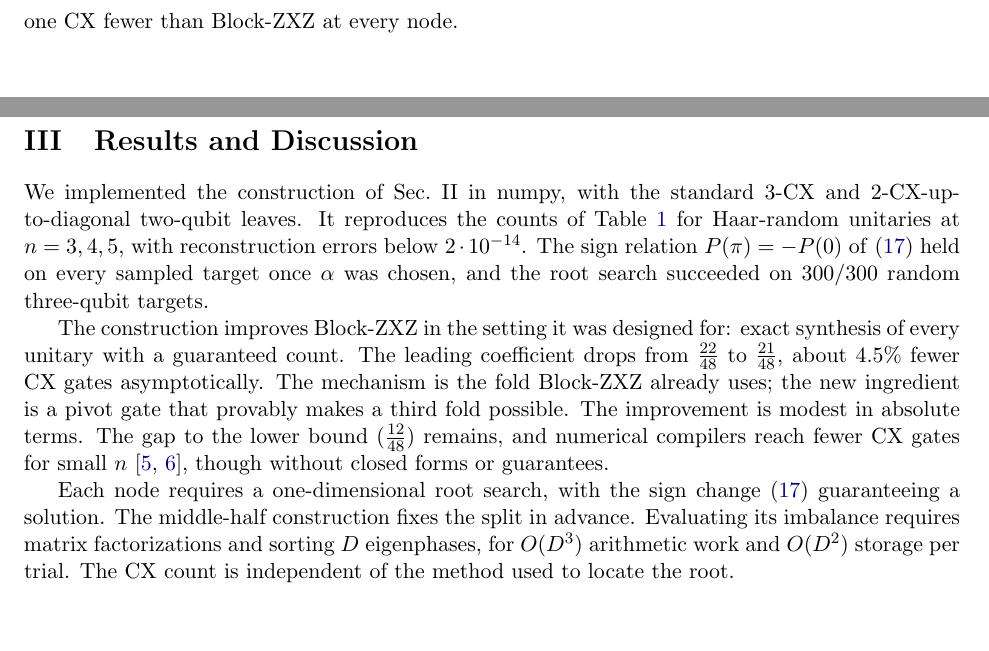
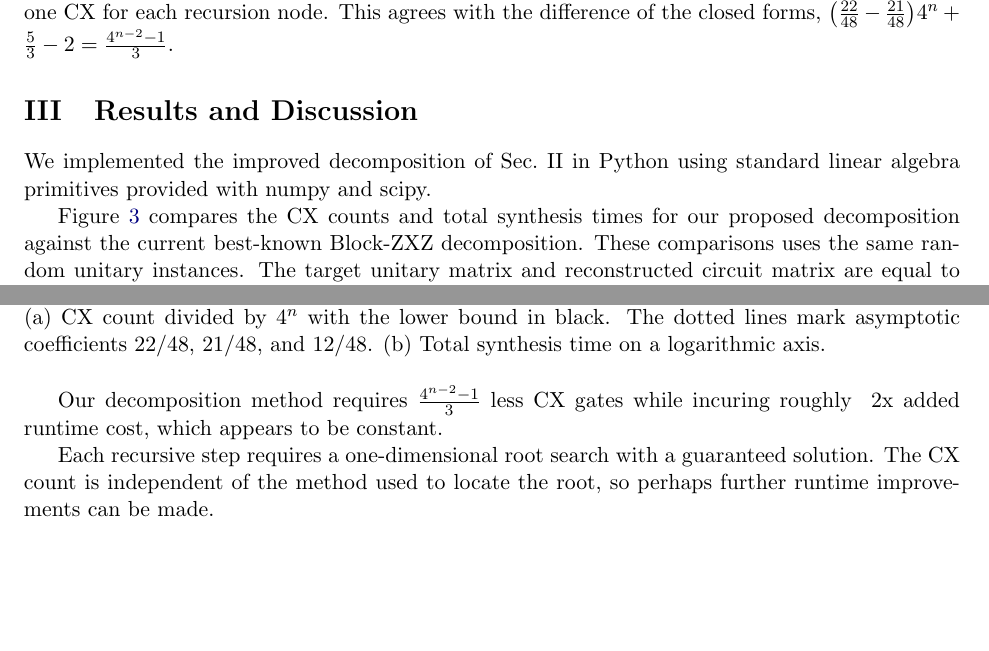
Before and after one commit to bowrango/lean-unitary, a LaTeX paper (submission/decomposition.tex): two parts of pages 5 and 6 of 6 before the commit and two parts of pages 6 and 7 of 8 after it, joined at a grey line, cut at the place of the change, the shorter picture padded with empty space. Compiled offline with pdfLaTeX.

Commit message:
submission v0

```diff
--- a/submission/decomposition.tex
+++ b/submission/decomposition.tex
@@ -2,6 +2,7 @@
 \usepackage[margin=1in]{geometry}
 \usepackage{amsmath,amssymb,amsthm}
 \usepackage{booktabs}
+\usepackage{graphicx}
 \usepackage{bm}
 \usepackage{tikz}
 \usetikzlibrary{quantikz2,calc}
@@ -20,9 +21,10 @@
 \newcommand{\CZ}{\mathrm{CZ}}
 \newcommand{\Pf}{\operatorname{Pf}}
 
-\title{One more fold per node: Block-ZXZ synthesis with\\ $\tfrac{21}{48}4^n$ CX gates}
+\title{An improved algorithm for arbitary unitary synthesis}
 \author{Matt Bowring\\[2pt]
-{\normalsize Elmore Family School of Electrical and Computer Engineering, Purdue University}}
+{\normalsize Purdue University}\\[2pt]
+{\normalsize\href{mailto:mbowring@purdue.edu}{\texttt{mbowring@purdue.edu}}}}
 \date{\today}
 
 \begin{document}
@@ -276,2 +278 @@ c_n=4^{n-2}c_2+3\cdot2^{n-1}\big(2^{n-2}-1\big)-2\big(4^{n-2}-1\big)
 \]
-one CX fewer than Block-ZXZ at every node.
@@ -278,23 +284,15 @@ one CX fewer than Block-ZXZ at every node.
+one CX for each recursion node. This agrees with the difference of the closed forms,
+$\big(\tfrac{22}{48}-\tfrac{21}{48}\big)4^n+\tfrac53-2=\tfrac{4^{n-2}-1}{3}$.
 
 %==========================================================================================
 \section{Results and Discussion}\label{sec:res}
 
-We implemented the construction of Sec.~II in numpy, with the standard 3-CX and
-2-CX-up-to-diagonal two-qubit leaves. It reproduces the counts of Table~\ref{tab:counts} for
-Haar-random unitaries at $n=3,4,5$, with reconstruction errors below $2\cdot10^{-14}$. The sign
-relation $P(\pi)=-P(0)$ of~\eqref{eq:sign} held on every sampled target once $\alpha$ was chosen,
-and the root search succeeded on $300/300$ random three-qubit targets.
+We implemented the improved decomposition of Sec.~II in Python using standard linear algebra primitives
+provided with numpy and scipy.
 
-The construction improves Block-ZXZ in the setting it was designed for: exact synthesis of every
-unitary with a guaranteed count. The leading coefficient drops from $\tfrac{22}{48}$ to
-$\tfrac{21}{48}$, about $4.5\%$ fewer CX gates asymptotically. The mechanism is the fold Block-ZXZ
-already uses; the new ingredient is a pivot gate that provably makes a third fold possible. The
-improvement is modest in absolute terms. The gap to the lower bound ($\tfrac{12}{48}$) remains,
-and numerical compilers reach fewer CX gates for small $n$~\cite{brickwall,squander}, though
-without closed forms or guarantees.
+Figure~\ref{fig:benchmark} compares the CX counts and total synthesis times for our proposed
+decomposition against the current best-known Block-ZXZ decomposition. These comparisons uses
+the same random unitary instances.
+The target unitary matrix and reconstructed circuit matrix are equal to machine precision.
+All experiments were ran on a MacBook Pro (M1 series, 2021).
 
-Each node requires a one-dimensional root search, with the sign change~\eqref{eq:sign}
-guaranteeing a solution. The middle-half construction fixes the split in advance. Evaluating
-its imbalance requires matrix factorizations and sorting $D$ eigenphases, for $O(D^3)$
-arithmetic work and $O(D^2)$ storage per trial. The CX count is independent of the method
-used to locate the root.
@@ -301,3 +302,15 @@ used to locate the root.
+\caption{Our improved decomposition (blue) against the best-known baseline Block-ZXZ (grey).
+(a)~CX count divided by $4^n$ with the lower bound in black. The
+dotted lines mark asymptotic coefficients $22/48$, $21/48$, and $12/48$.
+(b)~Total synthesis time on a logarithmic axis.}
+\label{fig:benchmark}
+\end{figure}
+
+Our decomposition method requires $\frac{4^{n-2}-1}{3}$ less CX gates while incuring roughly ~2x added runtime cost, which appears
+to be constant.
+
+Each recursive step requires a one-dimensional root search with a guaranteed solution.
+The CX count is independent of the method used to locate the root, so perhaps further runtime improvements can be made.
 
 \begin{thebibliography}{9}
 \bibitem{smb} V.~V.~Shende, S.~S.~Bullock, I.~L.~Markov, \emph{Synthesis of quantum logic
```
Also changed, not shown: submission/README.md, submission/decomposition.tex (14 more changed lines), 2 other files.
